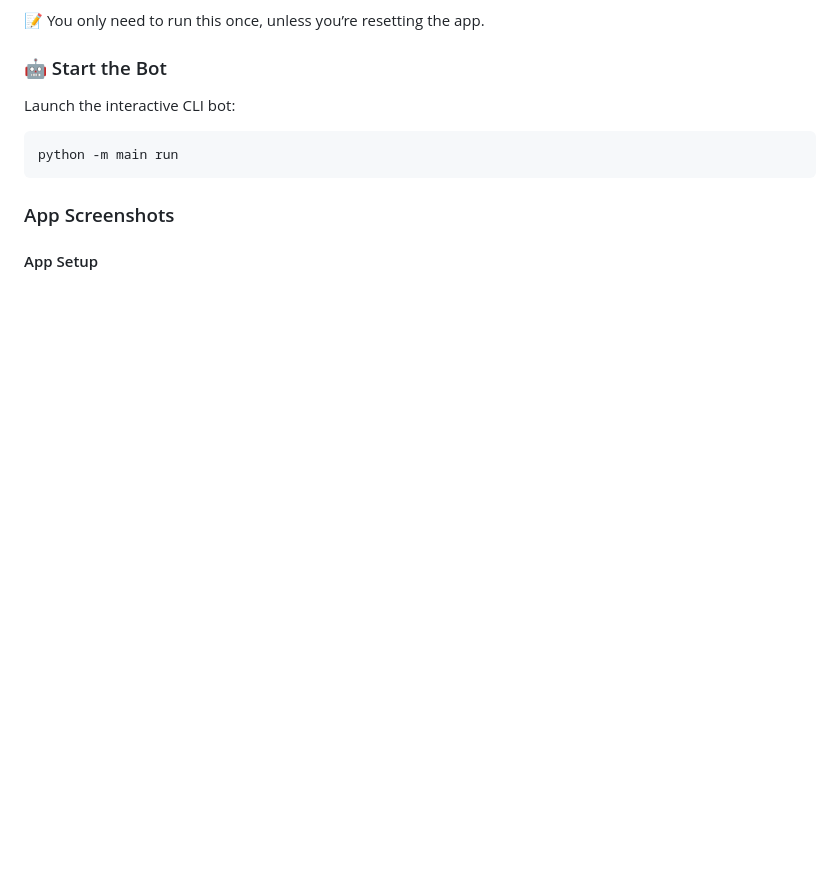
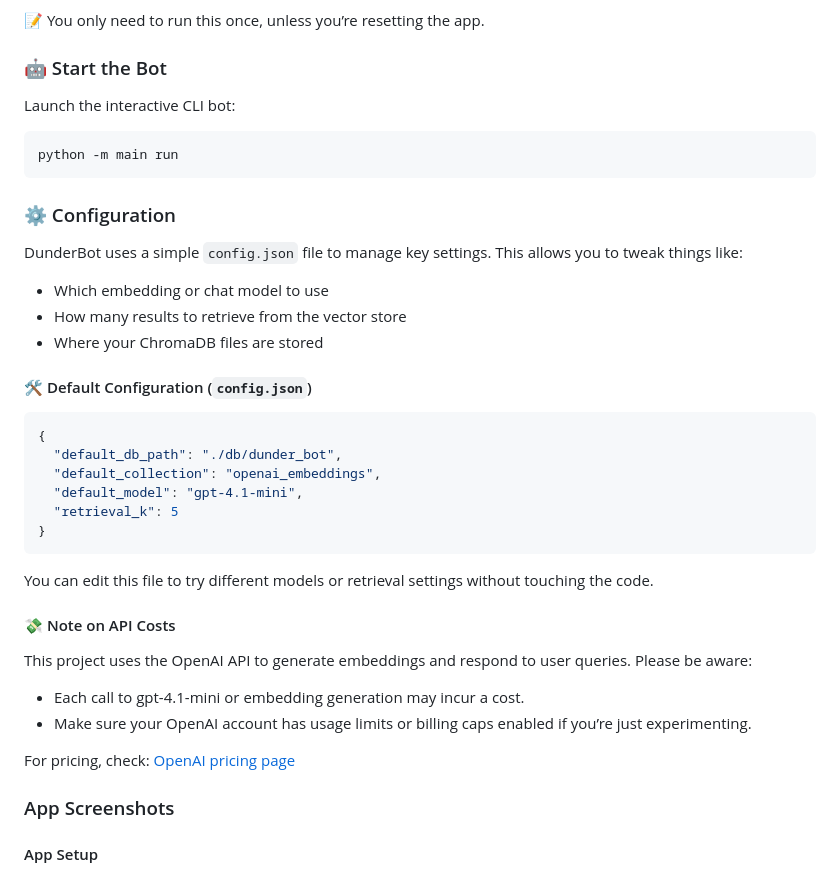
Before and after one commit to gaurangdave/DunderBot, a Markdown page: README.md, the part around the change. GitHub-like rendering; blank space fills up the shorter version.

Commit message:
updated readme with configuration and price disclaimer

````diff
--- a/README.md
+++ b/README.md
@@ -189,6 +189,35 @@ Launch the interactive CLI bot:
 ```bash
 python -m main run
 ```
+
+### ⚙️ Configuration
+
+DunderBot uses a simple `config.json` file to manage key settings. This allows you to tweak things like:
+
+- Which embedding or chat model to use
+- How many results to retrieve from the vector store
+- Where your ChromaDB files are stored
+
+#### 🛠 Default Configuration (`config.json`)
+
+```json
+{
+  "default_db_path": "./db/dunder_bot",
+  "default_collection": "openai_embeddings",
+  "default_model": "gpt-4.1-mini",
+  "retrieval_k": 5
+}
+```
+You can edit this file to try different models or retrieval settings without touching the code.
+
+#### 💸 Note on API Costs
+
+This project uses the OpenAI API to generate embeddings and respond to user queries. Please be aware:
+* Each call to gpt-4.1-mini or embedding generation may incur a cost.
+* Make sure your OpenAI account has usage limits or billing caps enabled if you’re just experimenting.
+
+For pricing, check: [OpenAI pricing page](https://openai.com/api/pricing/)
+
 ### App Screenshots
 #### App Setup
 ![App Setup](./visualizations/reset.png)
````
